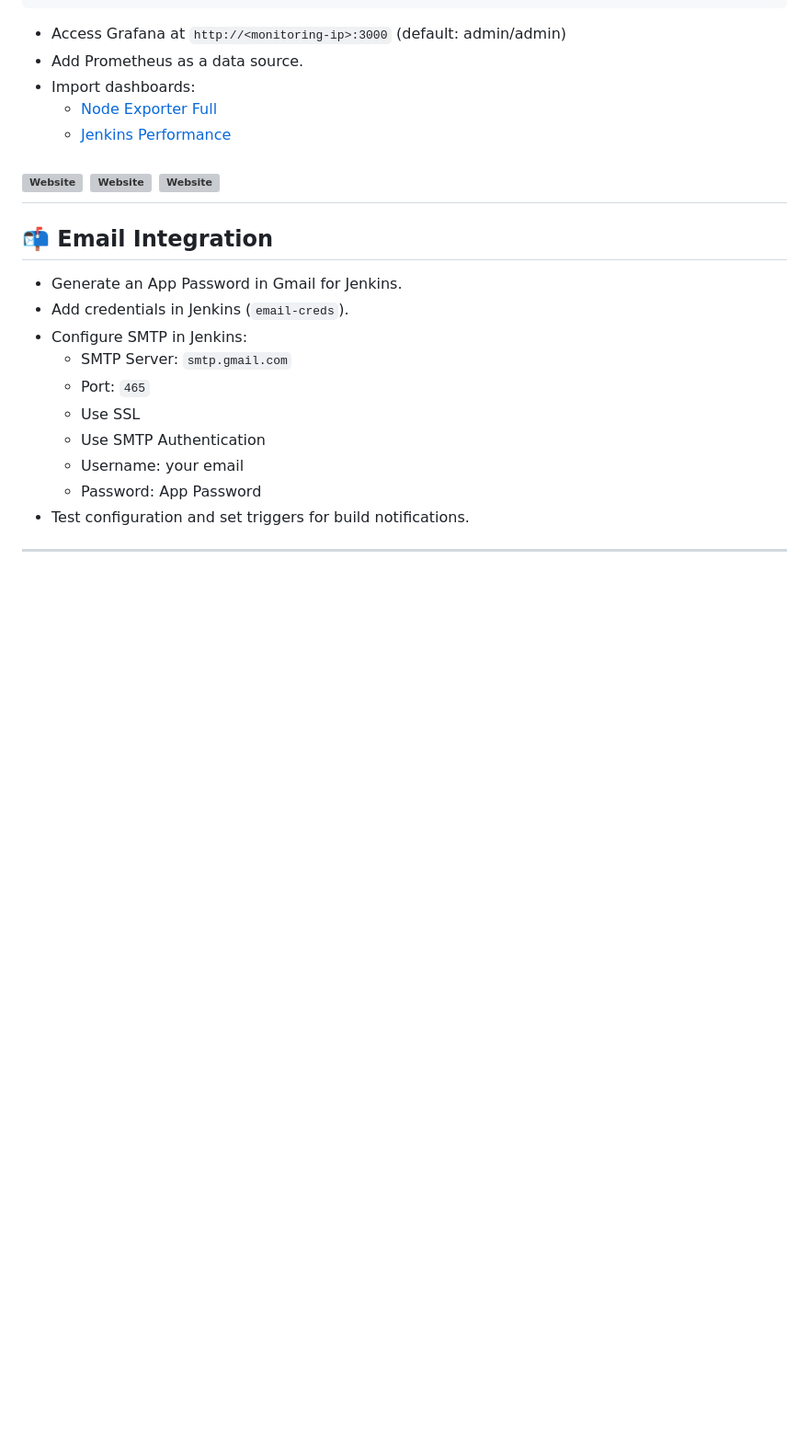
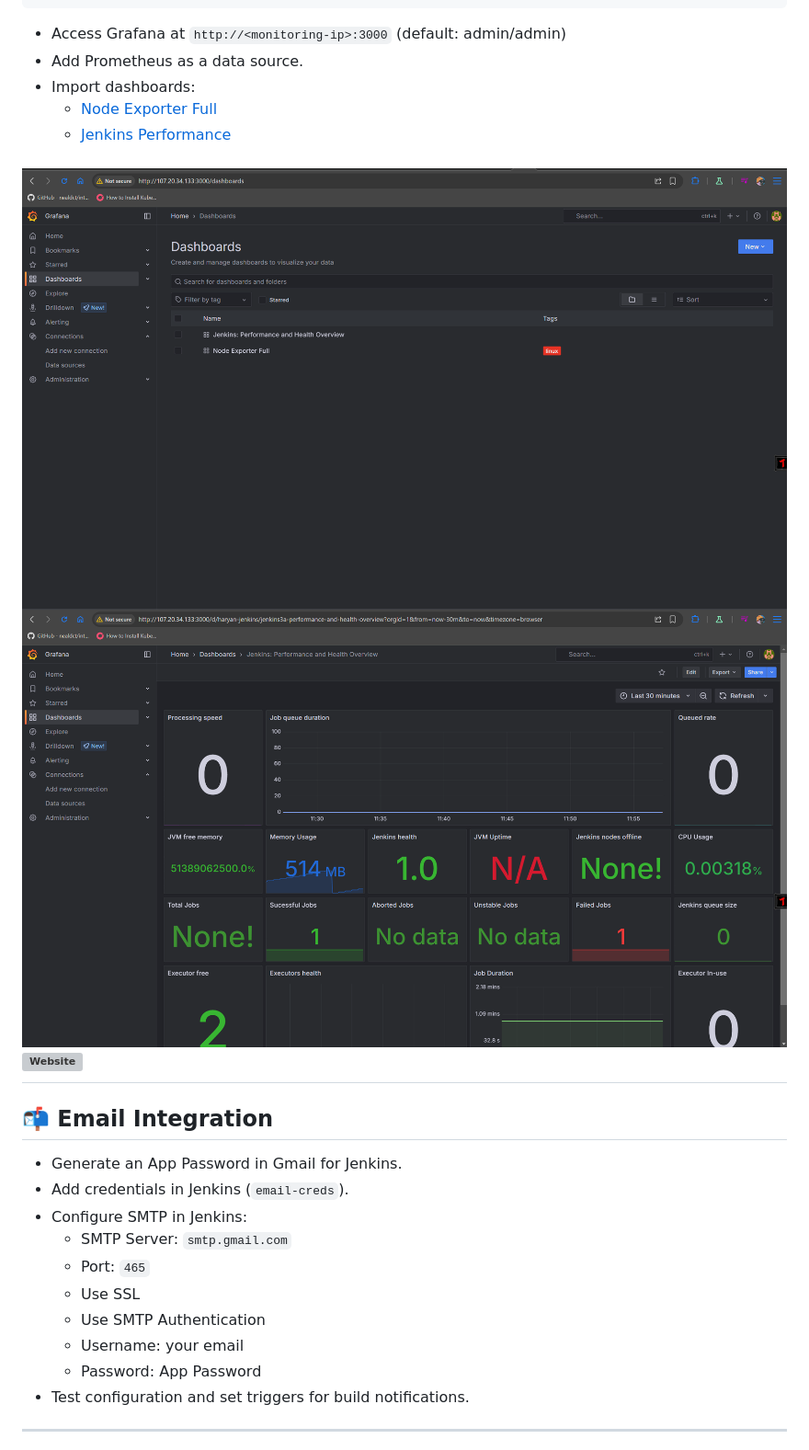
Before and after one commit to mujemi26/LiteraryLens, a Markdown page: README.md, the part around one of its changes. Shown at 92% size. GitHub-like rendering; blank space fills up the shorter version; grey boxes are pictures that could not be loaded.

```diff
--- a/README.md
+++ b/README.md
@@ -489,9 +489,9 @@ sudo systemctl status grafana-server
   - [Node Exporter Full](https://grafana.com/grafana/dashboards/1860-node-exporter-full/)
   - [Jenkins Performance](https://grafana.com/grafana/dashboards/9964-jenkins-performance-and-health-overview/)
 
-![Website](screenshots/Grafana%20Dashboard.png)
-![Website](screenshots/Grafana%20Jenkins.png)
-![Website](screenshots/Grafana%20Node%20exporter%20.png)
+![Website](Screenshots/Grafana%20Dashboard.png)
+![Website](Screenshots/Grafana%20Jenkins.png)
+![Website](Screenshots/Grafana%20Node%20exporter%20.png)
 ---
 
 ## 📬 Email Integration
```
Also changed, not shown: other parts of README.md (+9 -9 lines).
